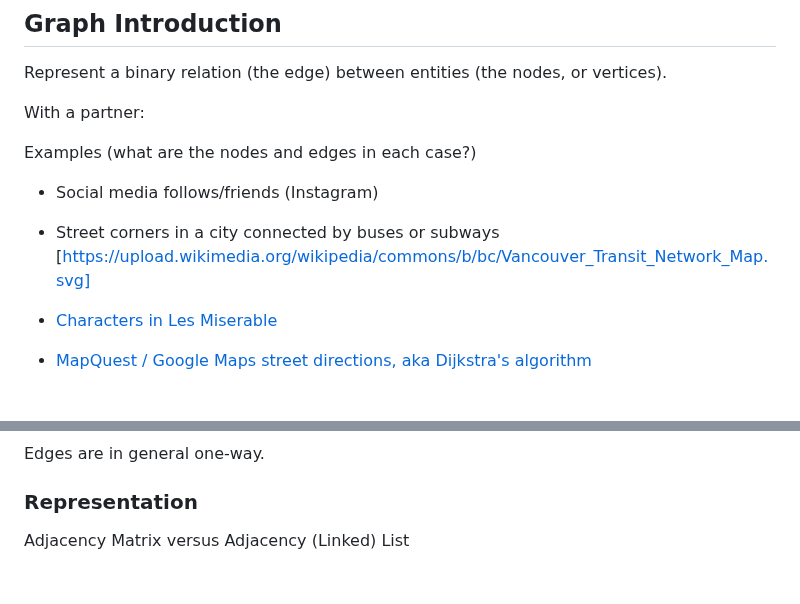
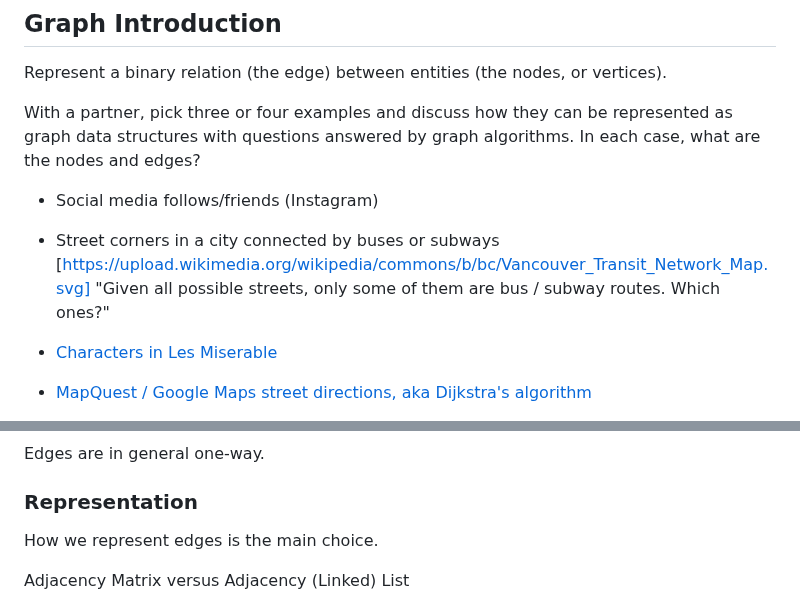
Before and after one commit to TheEvergreenStateCollege/upper-division-cs-24-25, a Markdown page: dsa-24au/week-09/2024-12-03.md, 2 parts joined by grey strips. Rendered like a GitHub page; blank space fills up the shorter version.

```diff
--- a/dsa-24au/week-09/2024-12-03.md
+++ b/dsa-24au/week-09/2024-12-03.md
@@ -70,13 +75,13 @@ for the internal representation of your Thesaurus ADT.
 
 Represent a binary relation (the edge) between entities (the nodes, or vertices).
 
-With a partner:
+With a partner, pick three or four examples and discuss how they can be represented as graph data structures
+with questions answered by graph algorithms. In each case, what are the nodes and edges?
 
-Examples (what are the nodes and edges in each case?)
 * Social media follows/friends (Instagram)
 * Street corners in a city connected by buses or subways
-[https://upload.wikimedia.org/wikipedia/commons/b/bc/Vancouver_Transit_Network_Map.svg]
-
+  [https://upload.wikimedia.org/wikipedia/commons/b/bc/Vancouver_Transit_Network_Map.svg]
+  "Given all possible streets, only some of them are bus / subway routes. Which ones?"
 
 * [Characters in Les Miserable](https://studentwork.prattsi.org/infovis/visualization/les-miserables-character-network-visualization/)
 * [MapQuest / Google Maps street directions, aka Dijkstra's algorithm]()
@@ -115,5 +120,7 @@ Edges are in general one-way.
 
 ### Representation
 
+How we represent edges is the main choice.
+
 Adjacency Matrix versus Adjacency (Linked) List
 
```
Also changed, not shown: other parts of dsa-24au/week-09/2024-12-03.md (+61 -12 lines).
